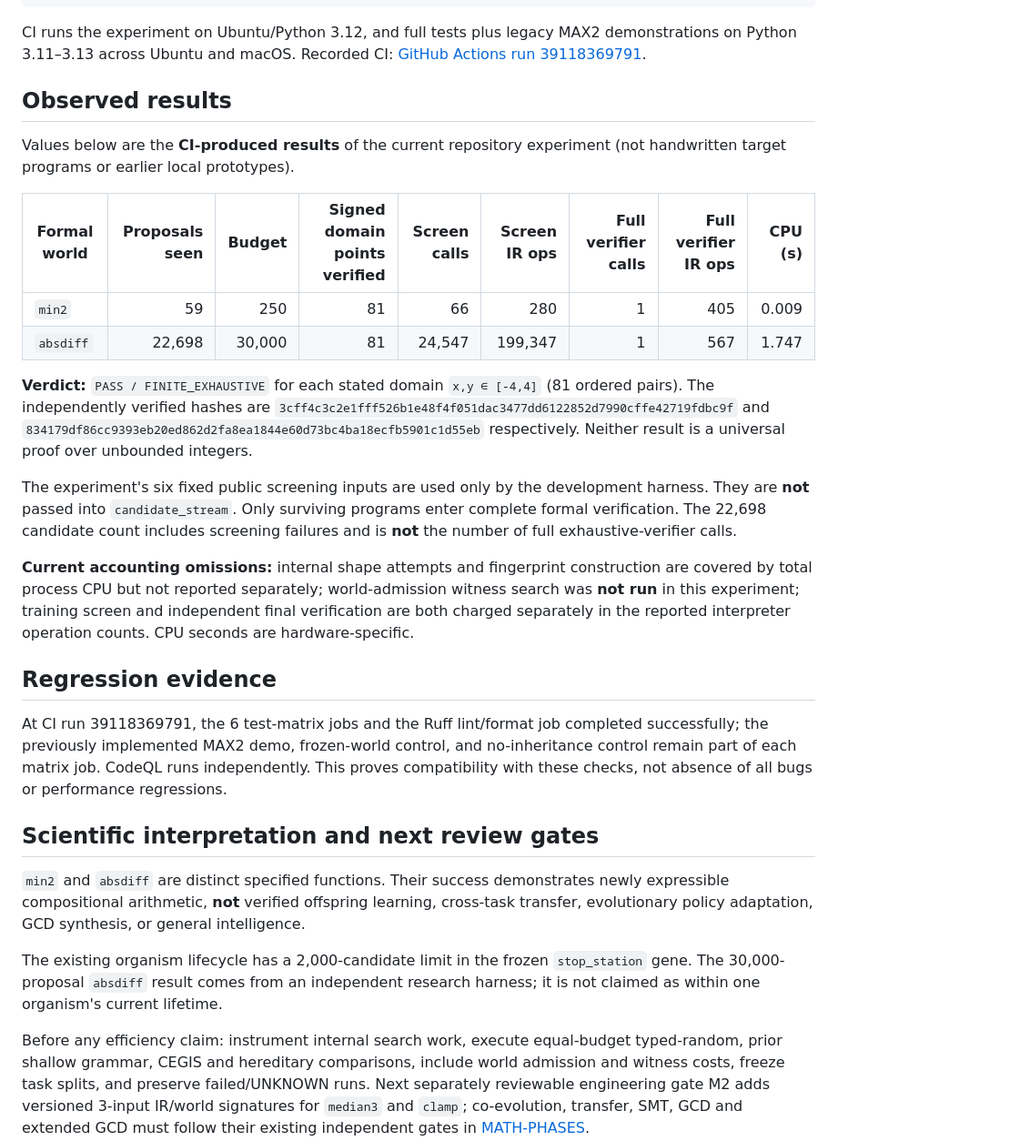
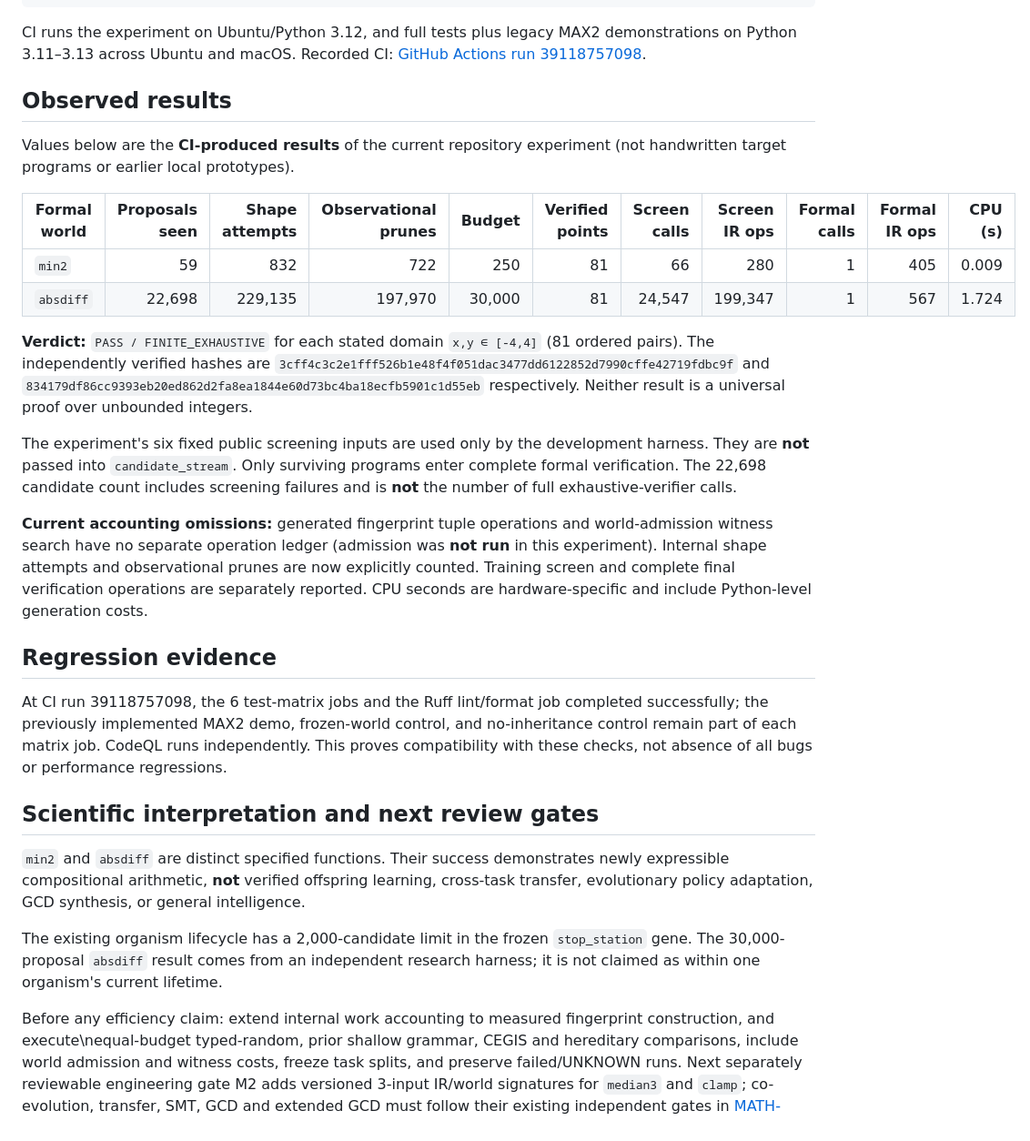
Before and after one commit to imMamdouhaboammar/code-in-nothing, a Markdown page: docs/research/2026-10-18-m1-math-synthesis-evidence.md, the part around the change. Shown at 91% size. Rendered like a GitHub page.

Commit message:
docs(math): reconcile M1 CI search-cost accounting and next gate

```diff
--- a/docs/research/2026-10-18-m1-math-synthesis-evidence.md
+++ b/docs/research/2026-10-18-m1-math-synthesis-evidence.md
@@ -19,17 +19,17 @@ python -m ruff format --check .
 
 CI runs the experiment on Ubuntu/Python 3.12, and full tests plus legacy
 MAX2 demonstrations on Python 3.11–3.13 across Ubuntu and macOS.
-Recorded CI: [GitHub Actions run 39118369791](https://github.com/imMamdouhaboammar/code-in-nothing/actions/runs/39118369791).
+Recorded CI: [GitHub Actions run 39118757098](https://github.com/imMamdouhaboammar/code-in-nothing/actions/runs/39118757098).
 
 ## Observed results
 
 Values below are the **CI-produced results** of the current repository
 experiment (not handwritten target programs or earlier local prototypes).
 
-| Formal world | Proposals seen | Budget | Signed domain points verified | Screen calls | Screen IR ops | Full verifier calls | Full verifier IR ops | CPU (s) |
-| --- | ---: | ---: | ---: | ---: | ---: | ---: | ---: | ---: |
-| `min2` | 59 | 250 | 81 | 66 | 280 | 1 | 405 | 0.009 |
-| `absdiff` | 22,698 | 30,000 | 81 | 24,547 | 199,347 | 1 | 567 | 1.747 |
+| Formal world | Proposals seen | Shape attempts | Observational prunes | Budget | Verified points | Screen calls | Screen IR ops | Formal calls | Formal IR ops | CPU (s) |
+| --- | ---: | ---: | ---: | ---: | ---: | ---: | ---: | ---: | ---: | ---: |
+| `min2` | 59 | 832 | 722 | 250 | 81 | 66 | 280 | 1 | 405 | 0.009 |
+| `absdiff` | 22,698 | 229,135 | 197,970 | 30,000 | 81 | 24,547 | 199,347 | 1 | 567 | 1.724 |
 
 **Verdict:** `PASS / FINITE_EXHAUSTIVE` for each stated domain
 `x,y ∈ [-4,4]` (81 ordered pairs). The independently verified hashes
@@ -43,15 +43,16 @@ Only surviving programs enter complete formal verification. The 22,698
 candidate count includes screening failures and is **not** the number of
 full exhaustive-verifier calls.
 
-**Current accounting omissions:** internal shape attempts and fingerprint
-construction are covered by total process CPU but not reported separately;
-world-admission witness search was **not run** in this experiment; training
-screen and independent final verification are both charged separately in
-the reported interpreter operation counts. CPU seconds are hardware-specific.
+**Current accounting omissions:** generated fingerprint tuple operations and
+world-admission witness search have no separate operation ledger (admission
+was **not run** in this experiment). Internal shape attempts and observational
+prunes are now explicitly counted. Training screen and complete final
+verification operations are separately reported. CPU seconds are
+hardware-specific and include Python-level generation costs.
 
 ## Regression evidence
 
-At CI run 39118369791, the 6 test-matrix jobs and the Ruff lint/format job
+At CI run 39118757098, the 6 test-matrix jobs and the Ruff lint/format job
 completed successfully; the previously implemented MAX2 demo, frozen-world
 control, and no-inheritance control remain part of each matrix job.
 CodeQL runs independently. This proves compatibility with these checks,
@@ -69,8 +70,8 @@ The existing organism lifecycle has a 2,000-candidate limit in the frozen
 independent research harness; it is not claimed as within one organism's
 current lifetime.
 
-Before any efficiency claim: instrument internal search work, execute
-equal-budget typed-random, prior shallow grammar, CEGIS and hereditary
+Before any efficiency claim: extend internal work accounting to measured fingerprint
+construction, and execute\nequal-budget typed-random, prior shallow grammar, CEGIS and hereditary
 comparisons, include world admission and witness costs, freeze task splits,
 and preserve failed/UNKNOWN runs. Next separately reviewable engineering
 gate M2 adds versioned 3-input IR/world signatures for `median3` and
```
